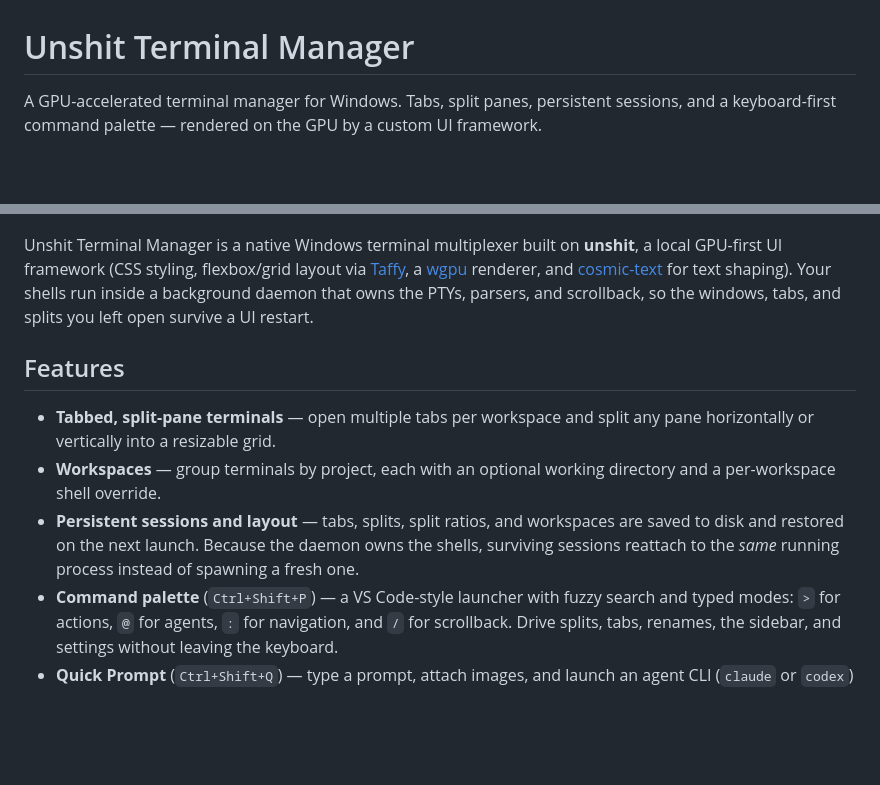
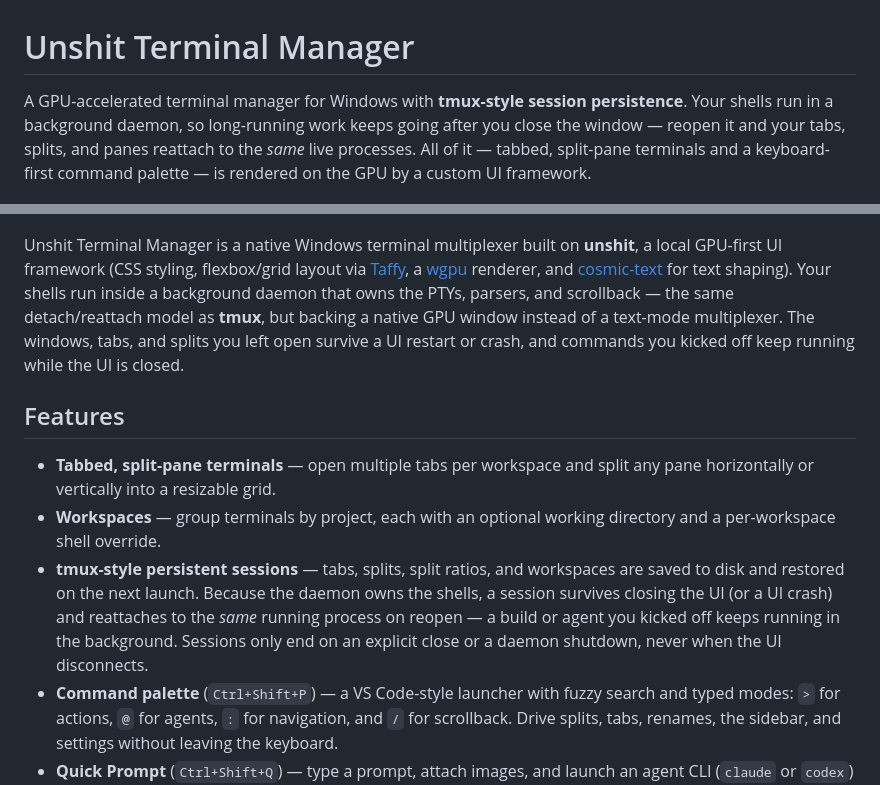
Before and after one commit to alangmartini/unshit-agentic-terminal-manager, a Markdown page: README.md, 2 parts joined by grey strips. Drawn GitHub-style; blank space fills up the shorter version.

Commit message:
docs(readme): highlight tmux-style session persistence alongside GPU rendering

```diff
--- a/README.md
+++ b/README.md
@@ -1,16 +1,16 @@
 # Unshit Terminal Manager
 
-A GPU-accelerated terminal manager for Windows. Tabs, split panes, persistent sessions, and a keyboard-first command palette — rendered on the GPU by a custom UI framework.
+A GPU-accelerated terminal manager for Windows with **tmux-style session persistence**. Your shells run in a background daemon, so long-running work keeps going after you close the window — reopen it and your tabs, splits, and panes reattach to the *same* live processes. All of it — tabbed, split-pane terminals and a keyboard-first command palette — is rendered on the GPU by a custom UI framework.
 
 ![Unshit Terminal Manager](preview.png)
 
-Unshit Terminal Manager is a native Windows terminal multiplexer built on **unshit**, a local GPU-first UI framework (CSS styling, flexbox/grid layout via [Taffy](https://github.com/DioxusLabs/taffy), a [wgpu](https://github.com/gfx-rs/wgpu) renderer, and [cosmic-text](https://github.com/pop-os/cosmic-text) for text shaping). Your shells run inside a background daemon that owns the PTYs, parsers, and scrollback, so the windows, tabs, and splits you left open survive a UI restart.
+Unshit Terminal Manager is a native Windows terminal multiplexer built on **unshit**, a local GPU-first UI framework (CSS styling, flexbox/grid layout via [Taffy](https://github.com/DioxusLabs/taffy), a [wgpu](https://github.com/gfx-rs/wgpu) renderer, and [cosmic-text](https://github.com/pop-os/cosmic-text) for text shaping). Your shells run inside a background daemon that owns the PTYs, parsers, and scrollback — the same detach/reattach model as **tmux**, but backing a native GPU window instead of a text-mode multiplexer. The windows, tabs, and splits you left open survive a UI restart or crash, and commands you kicked off keep running while the UI is closed.
 
 ## Features
 
 - **Tabbed, split-pane terminals** — open multiple tabs per workspace and split any pane horizontally or vertically into a resizable grid.
 - **Workspaces** — group terminals by project, each with an optional working directory and a per-workspace shell override.
-- **Persistent sessions and layout** — tabs, splits, split ratios, and workspaces are saved to disk and restored on the next launch. Because the daemon owns the shells, surviving sessions reattach to the *same* running process instead of spawning a fresh one.
+- **tmux-style persistent sessions** — tabs, splits, split ratios, and workspaces are saved to disk and restored on the next launch. Because the daemon owns the shells, a session survives closing the UI (or a UI crash) and reattaches to the *same* running process on reopen — a build or agent you kicked off keeps running in the background. Sessions only end on an explicit close or a daemon shutdown, never when the UI disconnects.
 - **Command palette** (`Ctrl+Shift+P`) — a VS Code-style launcher with fuzzy search and typed modes: `>` for actions, `@` for agents, `:` for navigation, and `/` for scrollback. Drive splits, tabs, renames, the sidebar, and settings without leaving the keyboard.
 - **Quick Prompt** (`Ctrl+Shift+Q`) — type a prompt, attach images, and launch an agent CLI (`claude` or `codex`) in a fresh git worktree. When the active workspace is a git repo it runs `git worktree add` so the agent works on an anonymous branch without disturbing your checkout; otherwise it falls back to a plain scratch directory.
 - **Git awareness** — the sidebar detects the current branch for terminals whose working directory lives inside a repository.
```
